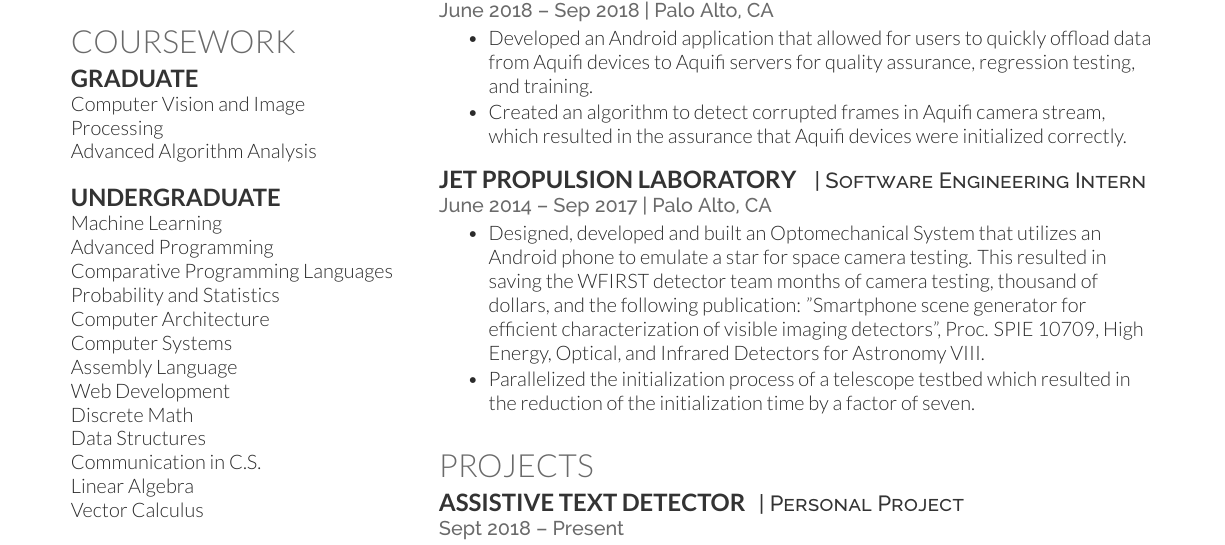
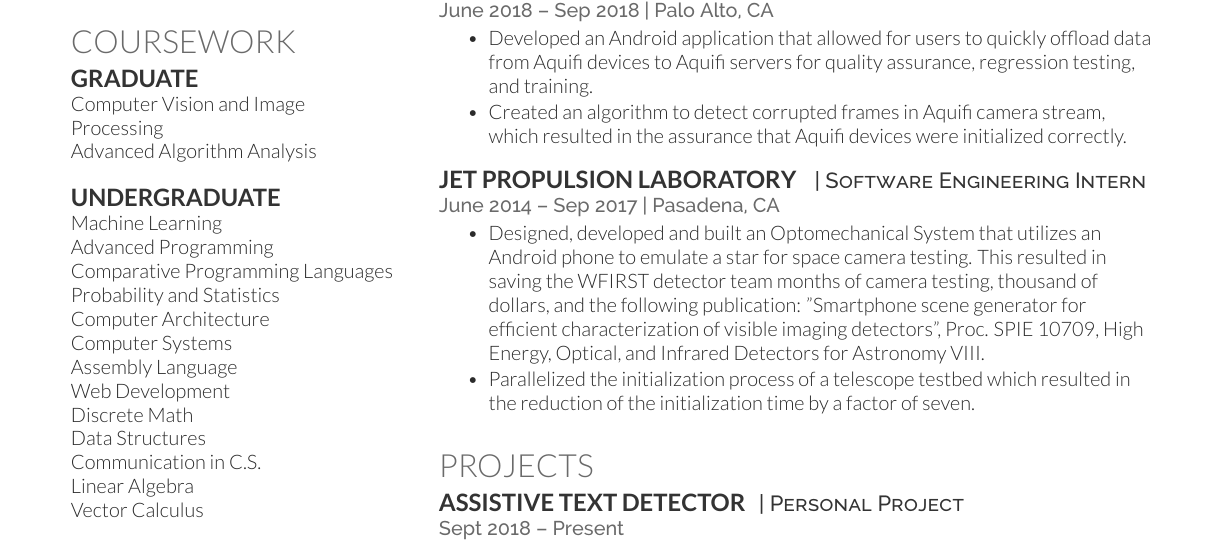
Before and after one commit to Leo-Neat/Leo_Neat_Resume, a LaTeX CV (software_engineer/Neat_Leo_Resume.tex): part of the page, cut so that both start at the same text. Compiled offline with XeLaTeX.

Commit message:
Spelling updates

```diff
--- a/software_engineer/Neat_Leo_Resume.tex
+++ b/software_engineer/Neat_Leo_Resume.tex
@@ -162,7 +162,7 @@ LinkedIn:// \href{https://www.linkedin.com/in/leo-neat-82b34b130/}{\bf leo-neat}
 
 \runsubsection{Jet Propulsion Laboratory }
 \descript{| Software Engineering Intern}
-\location{June 2014 – Sep 2017 | Palo Alto, CA}
+\location{June 2014 – Sep 2017 | Pasadena, CA}
 \begin{tightitemize}
 	\item 	Designed, developed and built an Optomechanical System that utilizes an Android phone to emulate a star for space camera testing. This resulted in saving the WFIRST detector team months of camera testing, thousand of dollars, and the following publication: "Smartphone scene generator for efficient characterization of visible imaging detectors", Proc. SPIE 10709, High Energy, Optical, and Infrared Detectors for Astronomy VIII.
 
```
Also changed, not shown: software_engineer/Neat_Leo_Resume.pdf.
